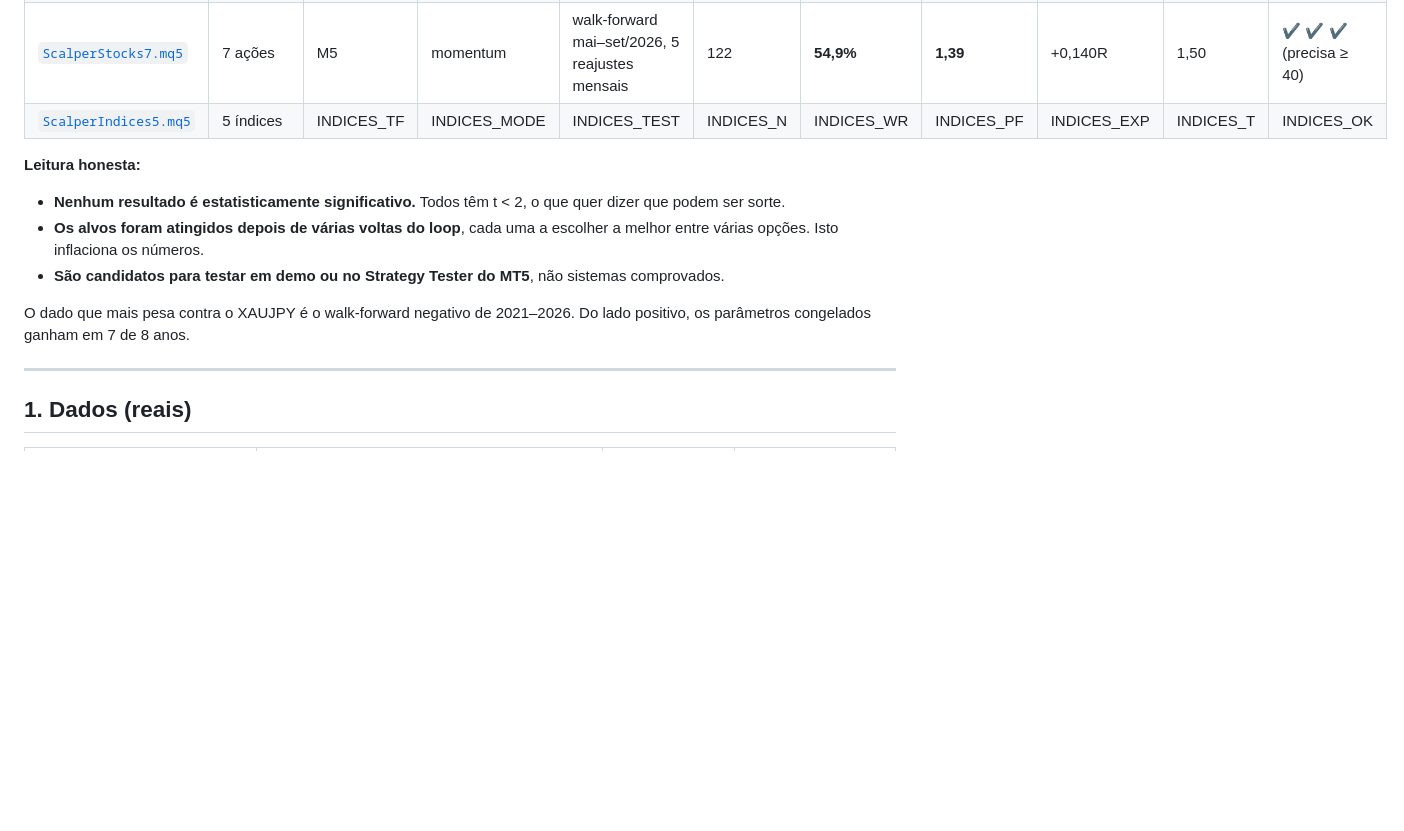
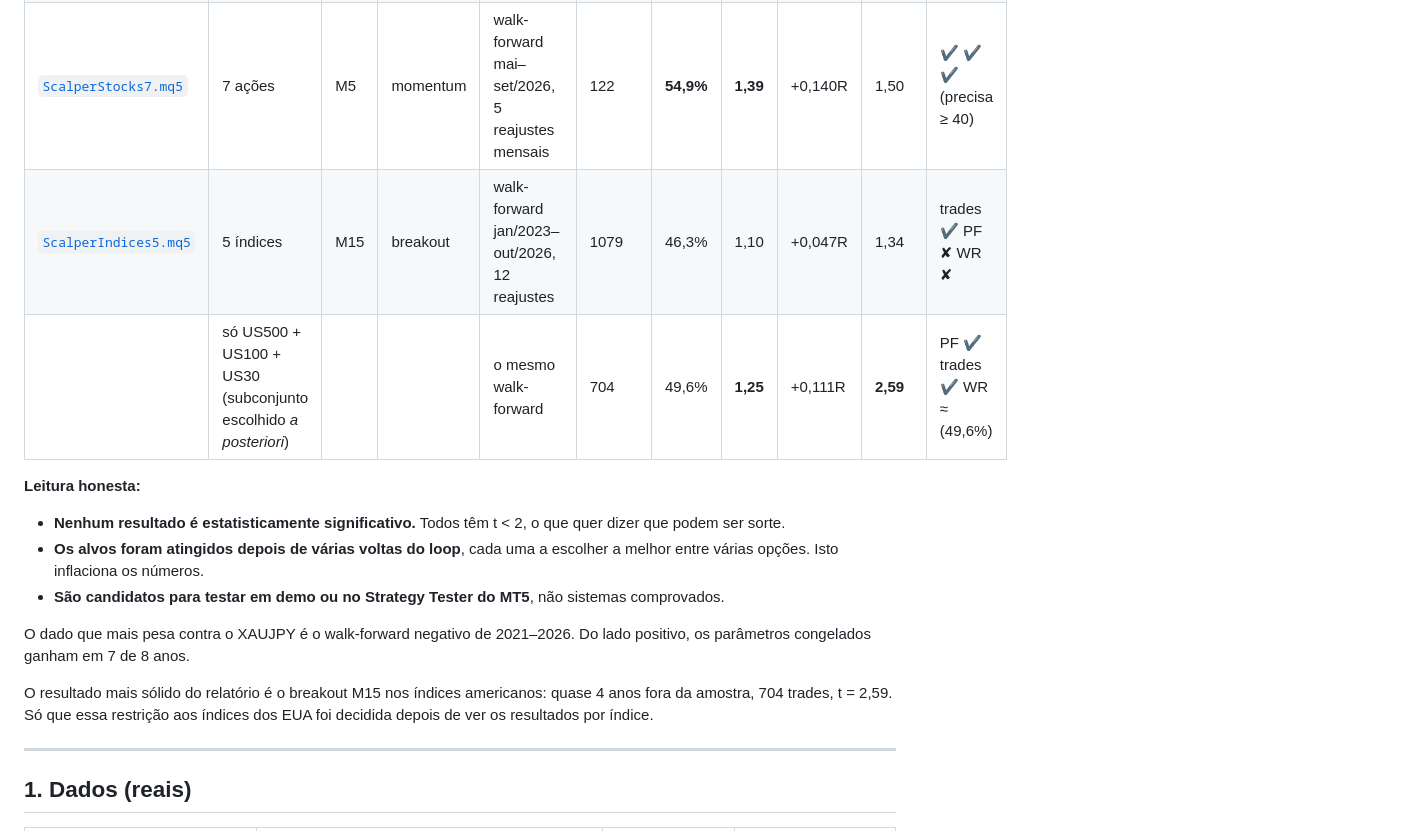
Before and after one commit to Jamirovsky/TestRep1, a Markdown page: docs/RESULTS_V2.md, the part around one of its changes. Drawn GitHub-style; blank space fills up the shorter version.

```diff
--- a/docs/RESULTS_V2.md
+++ b/docs/RESULTS_V2.md
@@ -27,7 +27,8 @@ corretora. Esse é o passo seguinte que recomendo.
 | [`ScalperXAUJPY.mq5`](../mql5/ScalperXAUJPY.mq5) | XAUJPY | M30 | momentum | holdout congelado jan/2025–out/2026 | 68 | **61,8%** | **1,37** | +0,099R | 1,01 | PF ✔ WR ✔ trades ✘ (68 < 100) |
 | | | | | walk-forward 2021–2026, 17 reajustes | 342 | 52,3% | 0,86 | −0,044R | −1,12 | ✘ |
 | [`ScalperStocks7.mq5`](../mql5/ScalperStocks7.mq5) | 7 ações | M5 | momentum | walk-forward mai–set/2026, 5 reajustes mensais | 122 | **54,9%** | **1,39** | +0,140R | 1,50 | **✔ ✔ ✔** (precisa ≥ 40) |
-| [`ScalperIndices5.mq5`](../mql5/ScalperIndices5.mq5) | 5 índices | INDICES_TF | INDICES_MODE | INDICES_TEST | INDICES_N | INDICES_WR | INDICES_PF | INDICES_EXP | INDICES_T | INDICES_OK |
+| [`ScalperIndices5.mq5`](../mql5/ScalperIndices5.mq5) | 5 índices | M15 | breakout | walk-forward jan/2023–out/2026, 12 reajustes | 1079 | 46,3% | 1,10 | +0,047R | 1,34 | trades ✔ PF ✘ WR ✘ |
+| | só US500 + US100 + US30 (subconjunto escolhido *a posteriori*) | | | o mesmo walk-forward | 704 | 49,6% | **1,25** | +0,111R | **2,59** | PF ✔ trades ✔ WR ≈ (49,6%) |
 
 **Leitura honesta:**
 - **Nenhum resultado é estatisticamente significativo.** Todos têm t < 2, o que
@@ -39,6 +40,10 @@ corretora. Esse é o passo seguinte que recomendo.
 
 O dado que mais pesa contra o XAUJPY é o walk-forward negativo de 2021–2026. Do
 lado positivo, os parâmetros congelados ganham em 7 de 8 anos.
+
+O resultado mais sólido do relatório é o breakout M15 nos índices americanos:
+quase 4 anos fora da amostra, 704 trades, t = 2,59. Só que essa restrição aos
+índices dos EUA foi decidida depois de ver os resultados por índice.
 
 ---
 
```
Also changed, not shown: other parts of docs/RESULTS_V2.md (+48 -2 lines), README.md (+6 -1 lines), reports/indices5_wf_oos_r.png (added), 4 other files.
